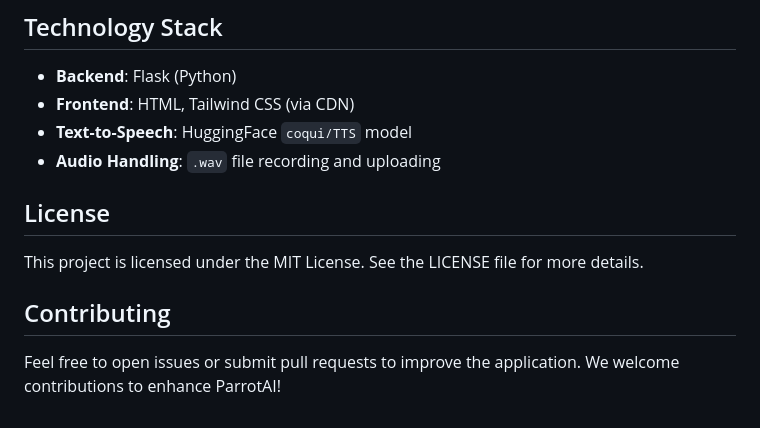
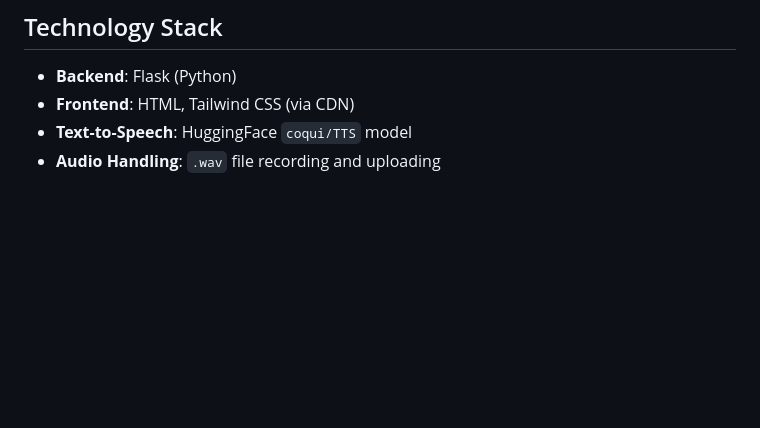
Before and after one commit to Yue1Harriet1/parrot-ai, a Markdown page: README.md, the part around one of its changes. Drawn GitHub-style; blank space fills up the shorter version.

Commit message:
Enhances documentation.

```diff
--- a/README.md
+++ b/README.md
@@ -86,9 +93,3 @@ While ParrotAI is a functional proof of concept, several improvements would be n
 - **Frontend**: HTML, Tailwind CSS (via CDN)
 - **Text-to-Speech**: HuggingFace `coqui/TTS` model
 - **Audio Handling**: `.wav` file recording and uploading
-
-## License
-This project is licensed under the MIT License. See the LICENSE file for more details.
-
-## Contributing
-Feel free to open issues or submit pull requests to improve the application. We welcome contributions to enhance ParrotAI!
```
Also changed, not shown: other parts of README.md (+10 -3 lines).
